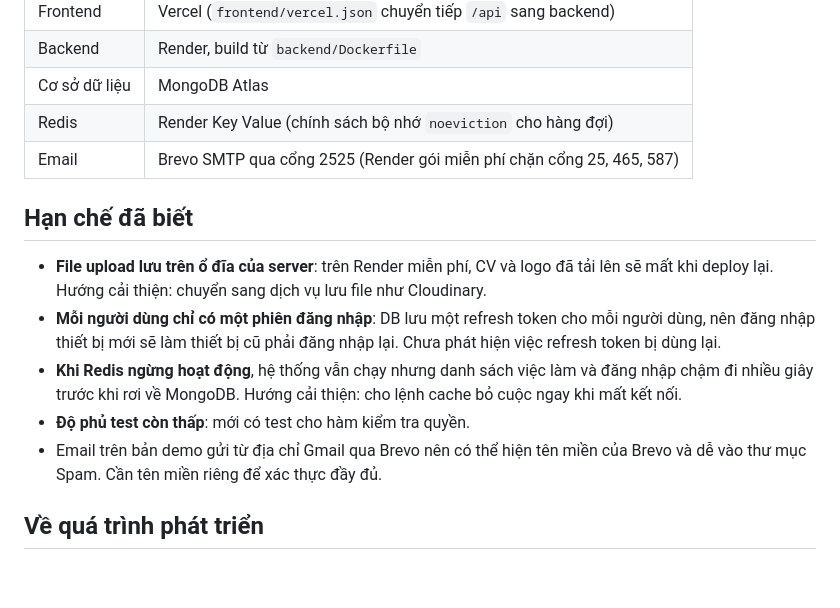
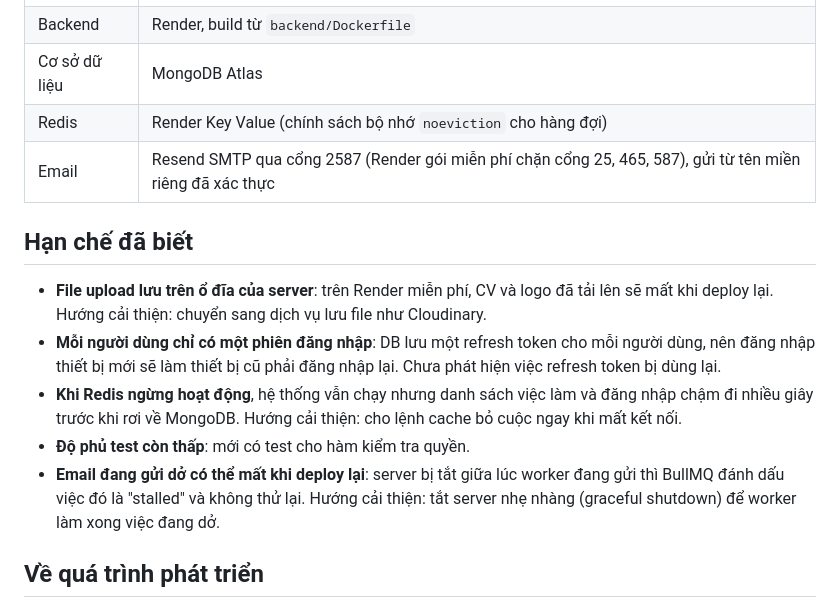
Before and after one commit to HiruDuce/job-recruitment, a Markdown page: README.md, the part around one of its changes. Drawn GitHub-style; blank space fills up the shorter version.

Commit message:
docs: switch email provider in README from Brevo to Resend
Email now goes through Resend SMTP on port 2587 from the verified
custom domain, so the old spam warning no longer applies. Document
the stalled-job email loss seen during redeploys instead.

Co-Authored-By: Claude Opus 5.5 <noreply@anthropic.com>

```diff
--- a/README.md
+++ b/README.md
@@ -124,7 +124,7 @@ Backend có bộ test cho hàm kiểm tra quyền (`npm test` trong `backend/`).
 | Backend | Render, build từ `backend/Dockerfile` |
 | Cơ sở dữ liệu | MongoDB Atlas |
 | Redis | Render Key Value (chính sách bộ nhớ `noeviction` cho hàng đợi) |
-| Email | Brevo SMTP qua cổng 2525 (Render gói miễn phí chặn cổng 25, 465, 587) |
+| Email | Resend SMTP qua cổng 2587 (Render gói miễn phí chặn cổng 25, 465, 587), gửi từ tên miền riêng đã xác thực |
 
 ## Hạn chế đã biết
 
@@ -132,7 +132,7 @@ Backend có bộ test cho hàm kiểm tra quyền (`npm test` trong `backend/`).
 - **Mỗi người dùng chỉ có một phiên đăng nhập**: DB lưu một refresh token cho mỗi người dùng, nên đăng nhập thiết bị mới sẽ làm thiết bị cũ phải đăng nhập lại. Chưa phát hiện việc refresh token bị dùng lại.
 - **Khi Redis ngừng hoạt động**, hệ thống vẫn chạy nhưng danh sách việc làm và đăng nhập chậm đi nhiều giây trước khi rơi về MongoDB. Hướng cải thiện: cho lệnh cache bỏ cuộc ngay khi mất kết nối.
 - **Độ phủ test còn thấp**: mới có test cho hàm kiểm tra quyền.
-- Email trên bản demo gửi từ địa chỉ Gmail qua Brevo nên có thể hiện tên miền của Brevo và dễ vào thư mục Spam. Cần tên miền riêng để xác thực đầy đủ.
+- **Email đang gửi dở có thể mất khi deploy lại**: server bị tắt giữa lúc worker đang gửi thì BullMQ đánh dấu việc đó là "stalled" và không thử lại. Hướng cải thiện: tắt server nhẹ nhàng (graceful shutdown) để worker làm xong việc đang dở.
 
 ## Về quá trình phát triển
 
```
Also changed, not shown: other parts of README.md (+1 -1 lines).
